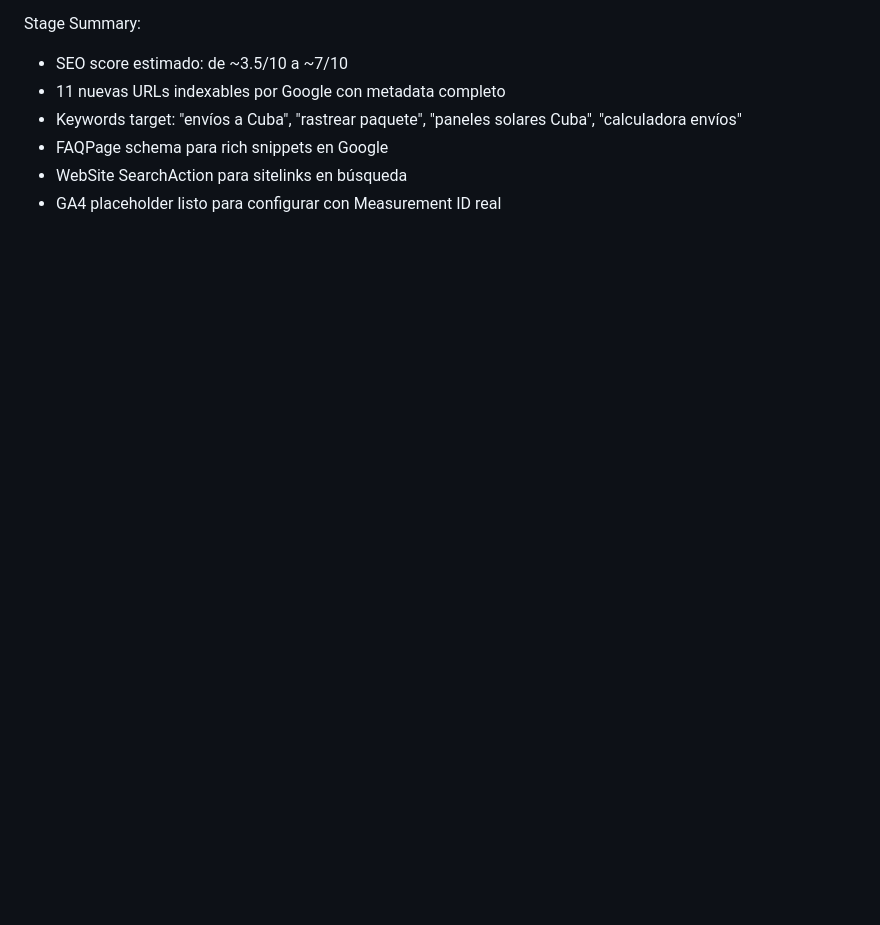
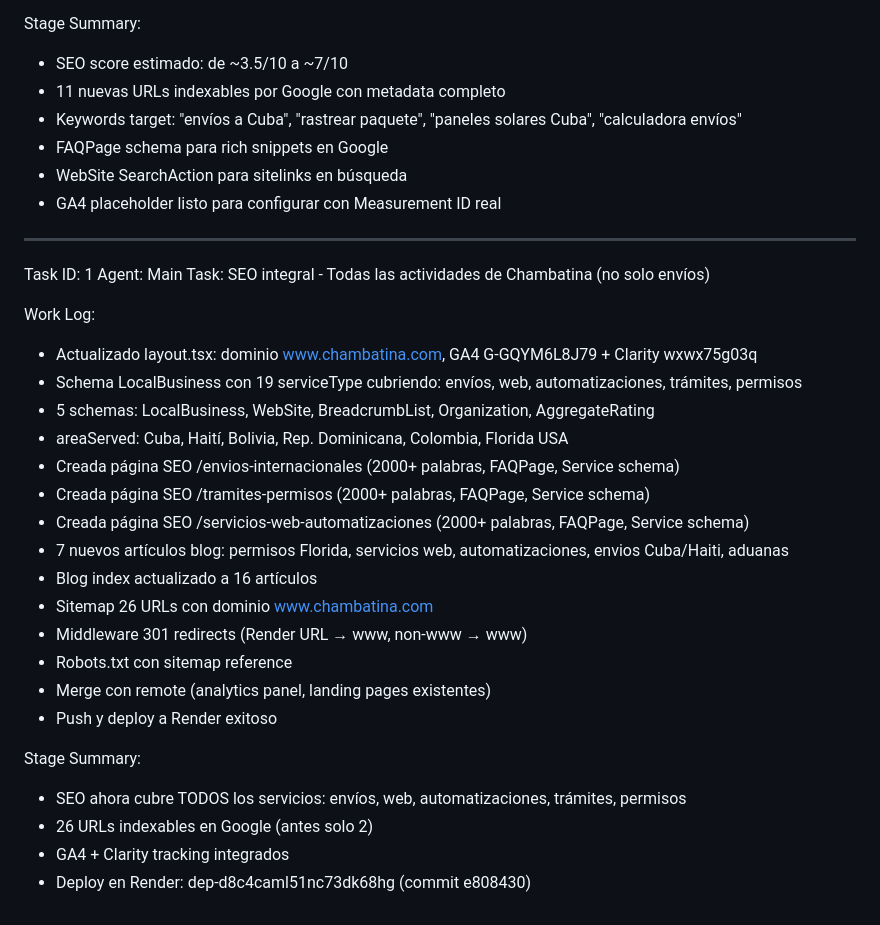
Before and after one commit to Chambatina1/chambatina-llena-tu-caja, a Markdown page: worklog.md, the part around the change. GitHub-like rendering; blank space fills up the shorter version.

Commit message:
77456e25-aa51-4a62-bc91-1c64b6aed974

```diff
--- a/worklog.md
+++ b/worklog.md
@@ -96,3 +96,29 @@ Stage Summary:
 - FAQPage schema para rich snippets en Google
 - WebSite SearchAction para sitelinks en búsqueda
 - GA4 placeholder listo para configurar con Measurement ID real
+---
+Task ID: 1
+Agent: Main
+Task: SEO integral - Todas las actividades de Chambatina (no solo envíos)
+
+Work Log:
+- Actualizado layout.tsx: dominio www.chambatina.com, GA4 G-GQYM6L8J79 + Clarity wxwx75g03q
+- Schema LocalBusiness con 19 serviceType cubriendo: envíos, web, automatizaciones, trámites, permisos
+- 5 schemas: LocalBusiness, WebSite, BreadcrumbList, Organization, AggregateRating
+- areaServed: Cuba, Haití, Bolivia, Rep. Dominicana, Colombia, Florida USA
+- Creada página SEO /envios-internacionales (2000+ palabras, FAQPage, Service schema)
+- Creada página SEO /tramites-permisos (2000+ palabras, FAQPage, Service schema)
+- Creada página SEO /servicios-web-automatizaciones (2000+ palabras, FAQPage, Service schema)
+- 7 nuevos artículos blog: permisos Florida, servicios web, automatizaciones, envios Cuba/Haiti, aduanas
+- Blog index actualizado a 16 artículos
+- Sitemap 26 URLs con dominio www.chambatina.com
+- Middleware 301 redirects (Render URL → www, non-www → www)
+- Robots.txt con sitemap reference
+- Merge con remote (analytics panel, landing pages existentes)
+- Push y deploy a Render exitoso
+
+Stage Summary:
+- SEO ahora cubre TODOS los servicios: envíos, web, automatizaciones, trámites, permisos
+- 26 URLs indexables en Google (antes solo 2)
+- GA4 + Clarity tracking integrados
+- Deploy en Render: dep-d8c4caml51nc73dk68hg (commit e808430)
```
